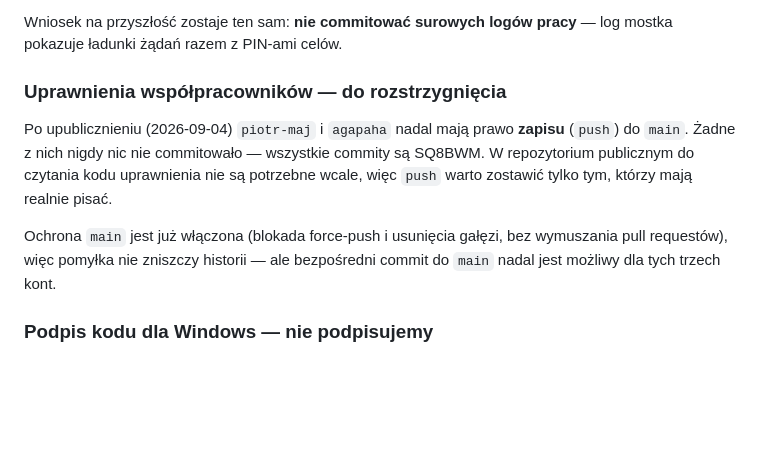
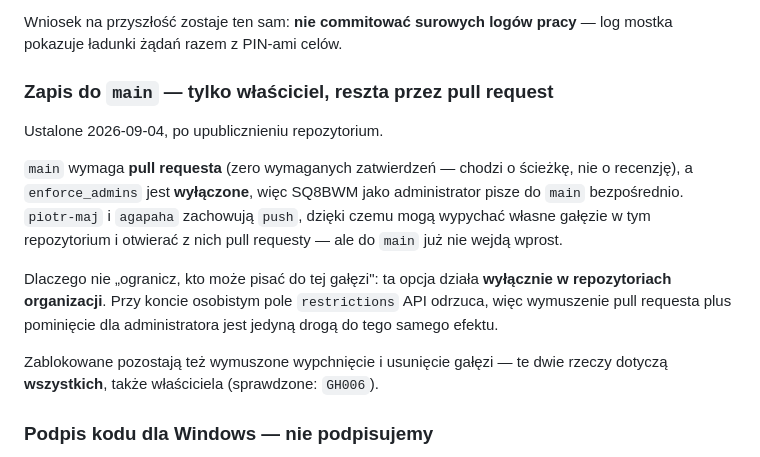
Before and after one commit to sq8bwm/radiodyplom-bridge, a Markdown page: BACKLOG.md, the part around the change. Drawn GitHub-style; blank space fills up the shorter version.

Commit message:
main wymaga pull requesta; zasady dla zgłoszeń z zewnątrz
Ustalone: bezpośrednio do main pisze tylko właściciel, reszta przez pull
request. Realizacja: wymuszony pull request (zero zatwierdzeń — chodzi
o ścieżkę, nie recenzję) plus wyłączone enforce_admins, żeby właściciel
pisał wprost.

Opcja „ogranicz, kto może pisać do gałęzi" nie była do użycia: działa tylko
w repozytoriach organizacji, przy koncie osobistym API odrzuca pole
restrictions.

Współpracownicy zachowują push, więc mogą wypychać własne gałęzie i otwierać
z nich pull requesty.

Do docs/rozwoj.md doszła sekcja dla osób z zewnątrz — repozytorium jest już
publiczne, a wcześniej nie było nigdzie napisane, czego oczekujemy od zgłoszenia.

```diff
--- a/BACKLOG.md
+++ b/BACKLOG.md
@@ -56,15 +56,22 @@ Wniosek na przyszłość zostaje ten sam: **nie commitować surowych logów prac
 log mostka pokazuje ładunki żądań razem z PIN-ami celów.
 
 
-### Uprawnienia współpracowników — do rozstrzygnięcia
-Po upublicznieniu (2026-09-04) `piotr-maj` i `agapaha` nadal mają prawo **zapisu**
-(`push`) do `main`. Żadne z nich nigdy nic nie commitowało — wszystkie commity są
-SQ8BWM. W repozytorium publicznym do czytania kodu uprawnienia nie są potrzebne
-wcale, więc `push` warto zostawić tylko tym, którzy mają realnie pisać.
+### Zapis do `main` — tylko właściciel, reszta przez pull request
+Ustalone 2026-09-04, po upublicznieniu repozytorium.
 
-Ochrona `main` jest już włączona (blokada force-push i usunięcia gałęzi,
-bez wymuszania pull requestów), więc pomyłka nie zniszczy historii — ale
-bezpośredni commit do `main` nadal jest możliwy dla tych trzech kont.
+`main` wymaga **pull requesta** (zero wymaganych zatwierdzeń — chodzi o ścieżkę,
+nie o recenzję), a `enforce_admins` jest **wyłączone**, więc SQ8BWM jako
+administrator pisze do `main` bezpośrednio. `piotr-maj` i `agapaha` zachowują
+`push`, dzięki czemu mogą wypychać własne gałęzie w tym repozytorium i otwierać
+z nich pull requesty — ale do `main` już nie wejdą wprost.
+
+Dlaczego nie „ogranicz, kto może pisać do tej gałęzi": ta opcja działa
+**wyłącznie w repozytoriach organizacji**. Przy koncie osobistym pole
+`restrictions` API odrzuca, więc wymuszenie pull requesta plus pominięcie dla
+administratora jest jedyną drogą do tego samego efektu.
+
+Zablokowane pozostają też wymuszone wypchnięcie i usunięcie gałęzi — te dwie
+rzeczy dotyczą **wszystkich**, także właściciela (sprawdzone: `GH006`).
 
 ### Podpis kodu dla Windows — nie podpisujemy
 **Decyzja (2026-08-31): nie kupujemy certyfikatu.** Instalator zostaje niepodpisany,
```
Also changed, not shown: docs/rozwoj.md (+19 -0 lines).
